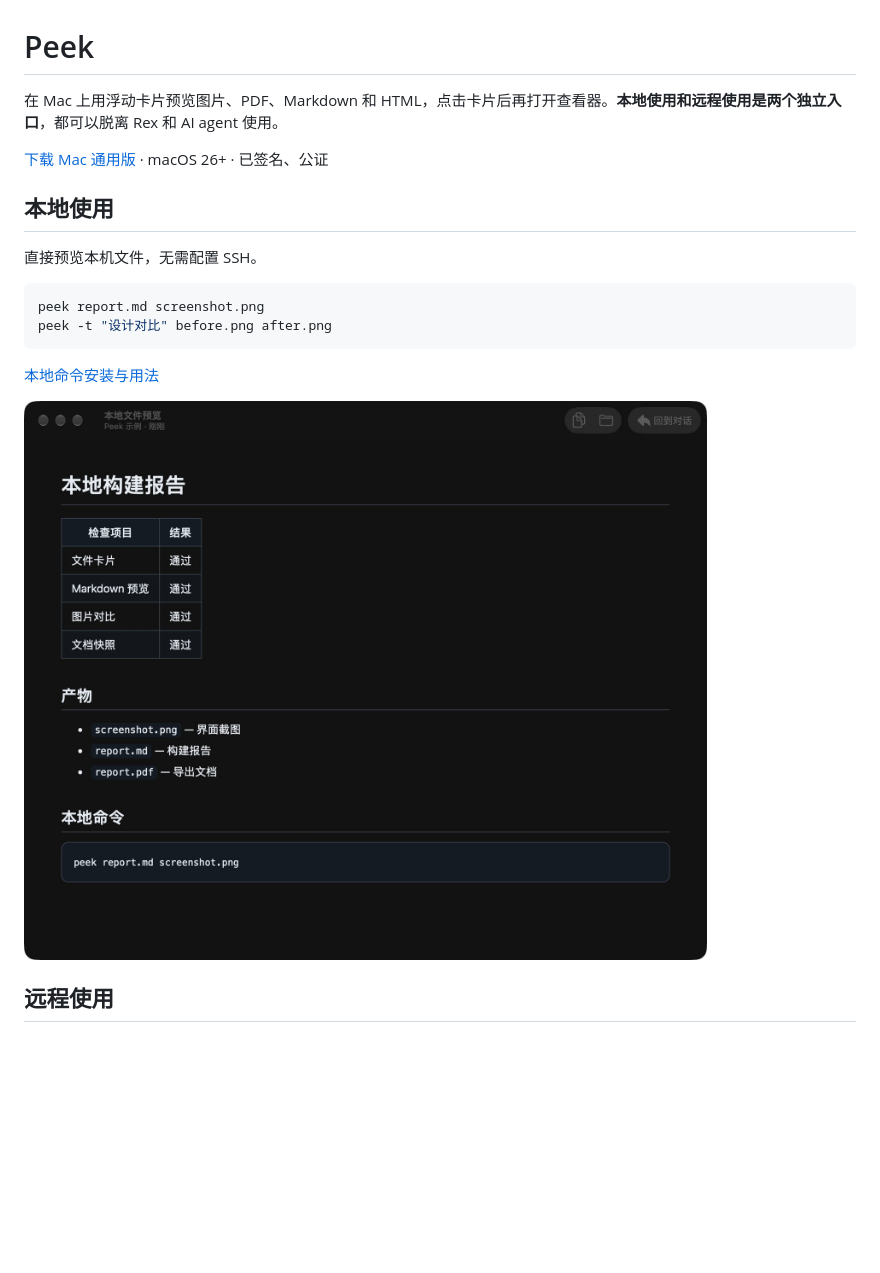
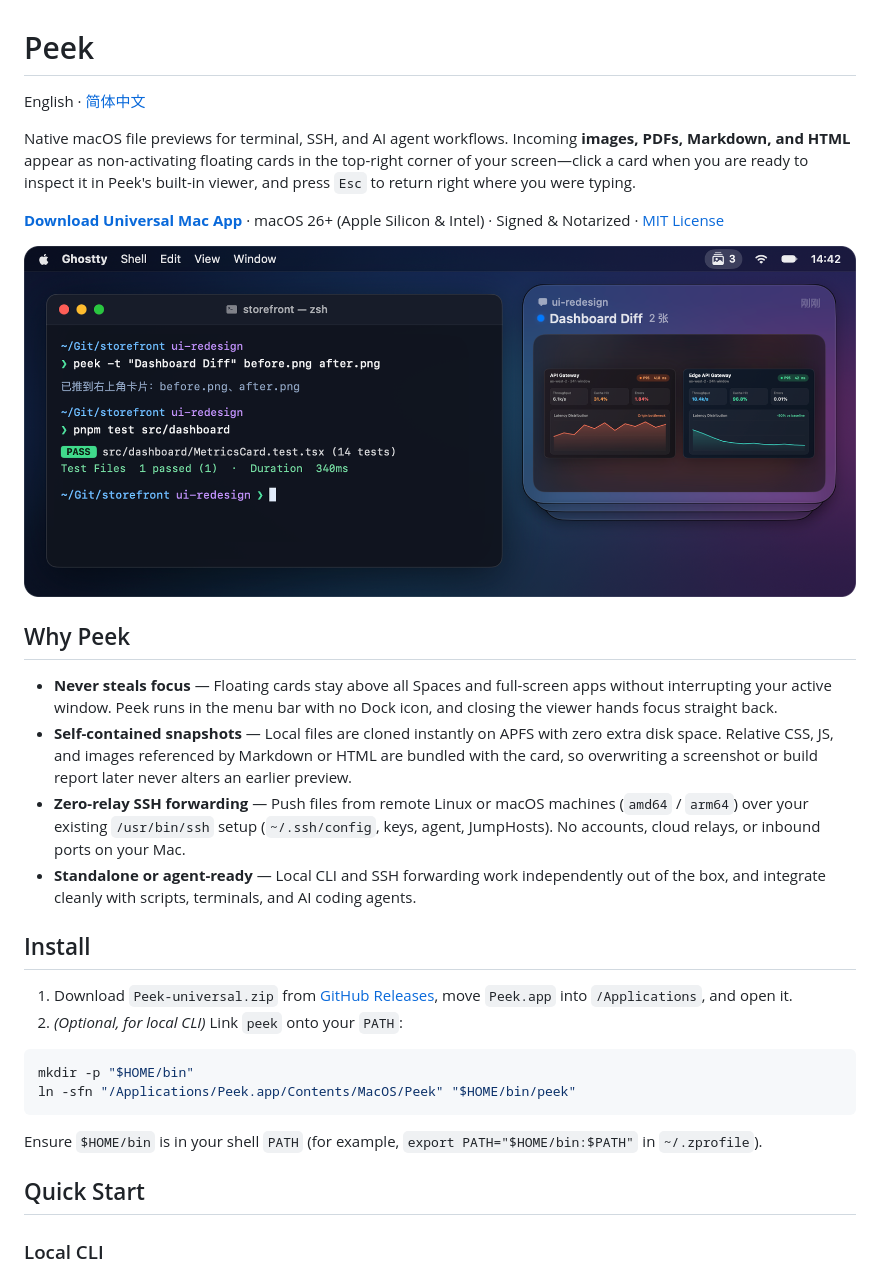
Before and after one commit to terryops/peek, a Markdown page: README.md, the part around one of its changes. GitHub-like rendering; pictures changed too: docs/screenshots/floating-card.png (added), docs/screenshots/local-preview.jpg (deleted); blank space fills up the shorter version.

````diff
--- a/README.md
+++ b/README.md
@@ -1,21 +1,35 @@
 # Peek
 
-在 Mac 上用浮动卡片预览图片、PDF、Markdown 和 HTML，点击卡片后再打开查看器。**本地使用和远程使用是两个独立入口**，都可以脱离 Rex 和 AI agent 使用。
+English · [简体中文](README.zh-CN.md)
 
-[下载 Mac 通用版](https://github.com/terryops/peek/releases/latest) · macOS 26+ · 已签名、公证
+Native macOS file previews for terminal, SSH, and AI agent workflows. Incoming **images, PDFs, Markdown, and HTML** appear as non-activating floating cards in the top-right corner of your screen—click a card when you are ready to inspect it in Peek's built-in viewer, and press `Esc` to return right where you were typing.
 
-## 本地使用
+[**Download Universal Mac App**](https://github.com/terryops/peek/releases/latest) · macOS 26+ (Apple Silicon & Intel) · Signed & Notarized · [MIT License](LICENSE)
 
-直接预览本机文件，无需配置 SSH。
+<p align="center">
+  <img src="docs/screenshots/floating-card.png" alt="Peek floating card deck in the top-right corner while the terminal keeps focus" width="840">
+</p>
+
+## Why Peek
+
+- **Never steals focus** — Floating cards stay above all Spaces and full-screen apps without interrupting your active window. Peek runs in the menu bar with no Dock icon, and closing the viewer hands focus straight back.
+- **Self-contained snapshots** — Local files are cloned instantly on APFS with zero extra disk space. Relative CSS, JS, and images referenced by Markdown or HTML are bundled with the card, so overwriting a screenshot or build report later never alters an earlier preview.
+- **Zero-relay SSH forwarding** — Push files from remote Linux or macOS machines (`amd64` / `arm64`) over your existing `/usr/bin/ssh` setup (`~/.ssh/config`, keys, agent, JumpHosts). No accounts, cloud relays, or inbound ports on your Mac.
+- **Standalone or agent-ready** — Local CLI and SSH forwarding work independently out of the box, and integrate cleanly with scripts, terminals, and AI coding agents.
+
+## Install
+
+1. Download `Peek-universal.zip` from [GitHub Releases](https://github.com/terryops/peek/releases/latest), move `Peek.app` into `/Applications`, and open it.
+2. *(Optional, for local CLI)* Link `peek` onto your `PATH`:
 
 ```sh
-peek report.md screenshot.png
-peek -t "设计对比" before.png after.png
+mkdir -p "$HOME/bin"
+ln -sfn "/Applications/Peek.app/Contents/MacOS/Peek" "$HOME/bin/peek"
 ```
 
-[本地命令安装与用法](docs/local-usage.md)
+Ensure `$HOME/bin` is in your shell `PATH` (for example, `export PATH="$HOME/bin:$PATH"` in `~/.zprofile`).
 
-<img src="docs/screenshots/local-preview.jpg" alt="Peek 在本机预览 Markdown 文件" width="800">
+## Quick Start
 
-## 远程使用
+### Local CLI
 
````
Also changed, not shown: other parts of README.md (+75 -22 lines), README.zh-CN.md (added, +114 -0 lines), docs/screenshots/file-card.jpg (deleted), docs/screenshots/image-compare.png (added), docs/screenshots/markdown-viewer.png (added), docs/screenshots/remote-settings.jpg (deleted).
